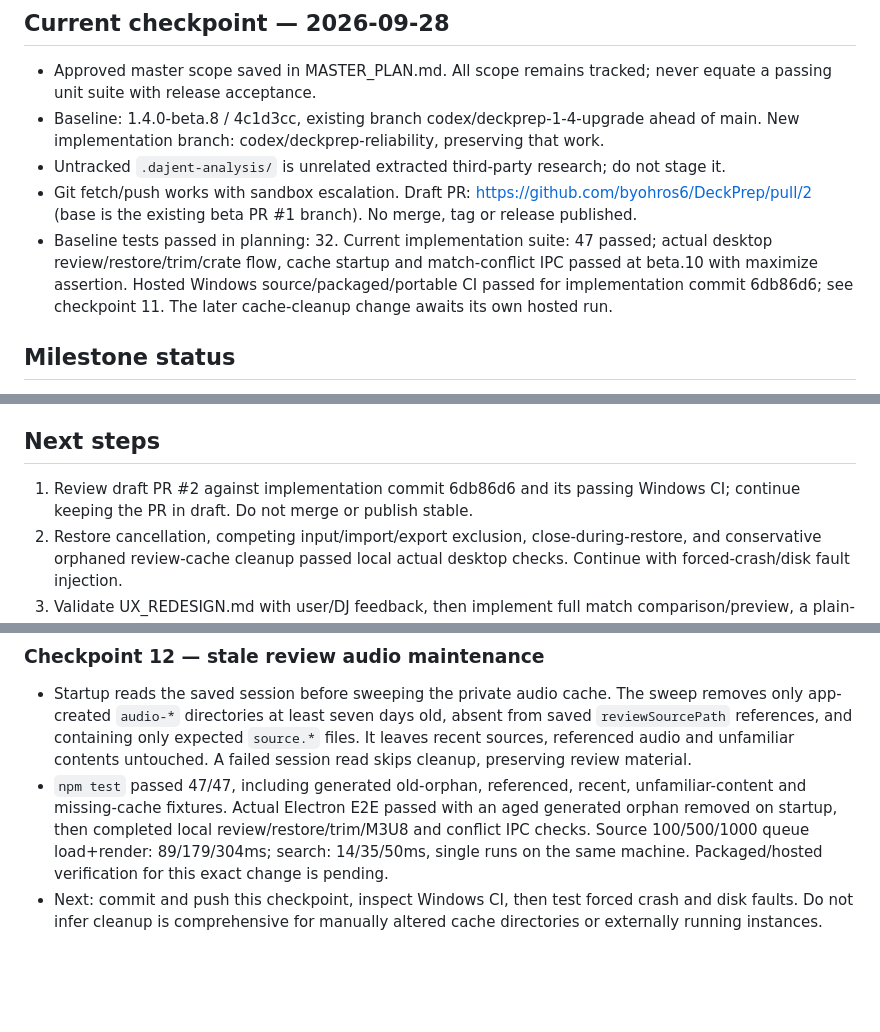
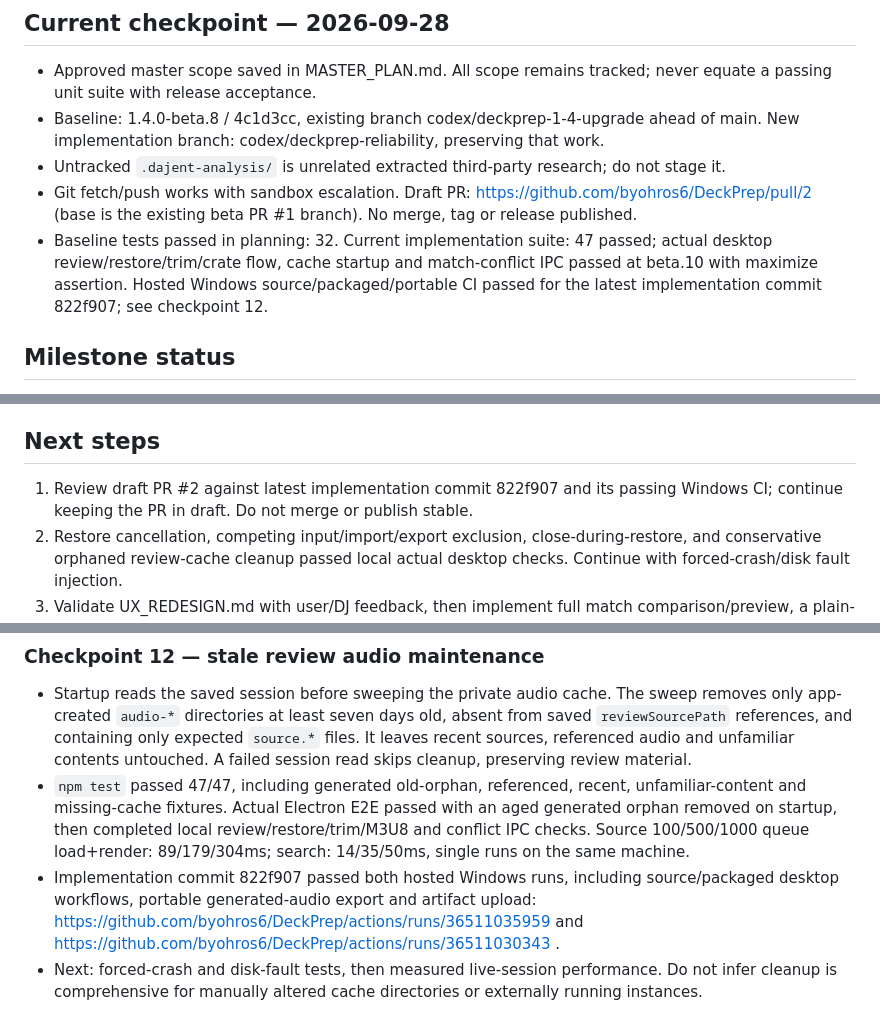
Before and after one commit to byohros6/DeckPrep, a Markdown page: docs/PROGRESS.md, 3 parts joined by grey strips. GitHub-like rendering; blank space fills up the shorter version.

Commit message:
Record hosted cache-cleanup verification

```diff
--- a/docs/PROGRESS.md
+++ b/docs/PROGRESS.md
@@ -5,7 +5,7 @@
 - Baseline: 1.4.0-beta.8 / 4c1d3cc, existing branch codex/deckprep-1-4-upgrade ahead of main. New implementation branch: codex/deckprep-reliability, preserving that work.
 - Untracked `.dajent-analysis/` is unrelated extracted third-party research; do not stage it.
 - Git fetch/push works with sandbox escalation. Draft PR: https://github.com/byohros6/DeckPrep/pull/2 (base is the existing beta PR #1 branch). No merge, tag or release published.
-- Baseline tests passed in planning: 32. Current implementation suite: 47 passed; actual desktop review/restore/trim/crate flow, cache startup and match-conflict IPC passed at beta.10 with maximize assertion. Hosted Windows source/packaged/portable CI passed for implementation commit 6db86d6; see checkpoint 11. The later cache-cleanup change awaits its own hosted run.
+- Baseline tests passed in planning: 32. Current implementation suite: 47 passed; actual desktop review/restore/trim/crate flow, cache startup and match-conflict IPC passed at beta.10 with maximize assertion. Hosted Windows source/packaged/portable CI passed for the latest implementation commit 822f907; see checkpoint 12.
 
 ## Milestone status
 - A reliability: core implementation and regression checks in place; further hardening remains below.
@@ -15,7 +15,7 @@
 - E commercial validation: deferred until repeat-use evidence and license/provider review.
 
 ## Next steps
-1. Review draft PR #2 against implementation commit 6db86d6 and its passing Windows CI; continue keeping the PR in draft. Do not merge or publish stable.
+1. Review draft PR #2 against latest implementation commit 822f907 and its passing Windows CI; continue keeping the PR in draft. Do not merge or publish stable.
 2. Restore cancellation, competing input/import/export exclusion, close-during-restore, and conservative orphaned review-cache cleanup passed local actual desktop checks. Continue with forced-crash/disk fault injection.
 3. Validate UX_REDESIGN.md with user/DJ feedback, then implement full match comparison/preview, a plain-language stage flow, local OCR, and measured automatic speed in dependency order. The prototype is not production UI.
 4. Finish fault injection, renderer separation, 200 labeled matches, and external beta/accessibility/Rekordbox/signing/redistribution gates in TESTING.md.
@@ -95,5 +95,6 @@
 
 ### Checkpoint 12 — stale review audio maintenance
 - Startup reads the saved session before sweeping the private audio cache. The sweep removes only app-created `audio-*` directories at least seven days old, absent from saved `reviewSourcePath` references, and containing only expected `source.*` files. It leaves recent sources, referenced audio and unfamiliar contents untouched. A failed session read skips cleanup, preserving review material.
-- `npm test` passed 47/47, including generated old-orphan, referenced, recent, unfamiliar-content and missing-cache fixtures. Actual Electron E2E passed with an aged generated orphan removed on startup, then completed local review/restore/trim/M3U8 and conflict IPC checks. Source 100/500/1000 queue load+render: 89/179/304ms; search: 14/35/50ms, single runs on the same machine. Packaged/hosted verification for this exact change is pending.
-- Next: commit and push this checkpoint, inspect Windows CI, then test forced crash and disk faults. Do not infer cleanup is comprehensive for manually altered cache directories or externally running instances.
+- `npm test` passed 47/47, including generated old-orphan, referenced, recent, unfamiliar-content and missing-cache fixtures. Actual Electron E2E passed with an aged generated orphan removed on startup, then completed local review/restore/trim/M3U8 and conflict IPC checks. Source 100/500/1000 queue load+render: 89/179/304ms; search: 14/35/50ms, single runs on the same machine.
+- Implementation commit 822f907 passed both hosted Windows runs, including source/packaged desktop workflows, portable generated-audio export and artifact upload: https://github.com/byohros6/DeckPrep/actions/runs/36511035959 and https://github.com/byohros6/DeckPrep/actions/runs/36511030343 .
+- Next: forced-crash and disk-fault tests, then measured live-session performance. Do not infer cleanup is comprehensive for manually altered cache directories or externally running instances.
```
Also changed, not shown: docs/QA_REPORT.md (+1 -1 lines).
